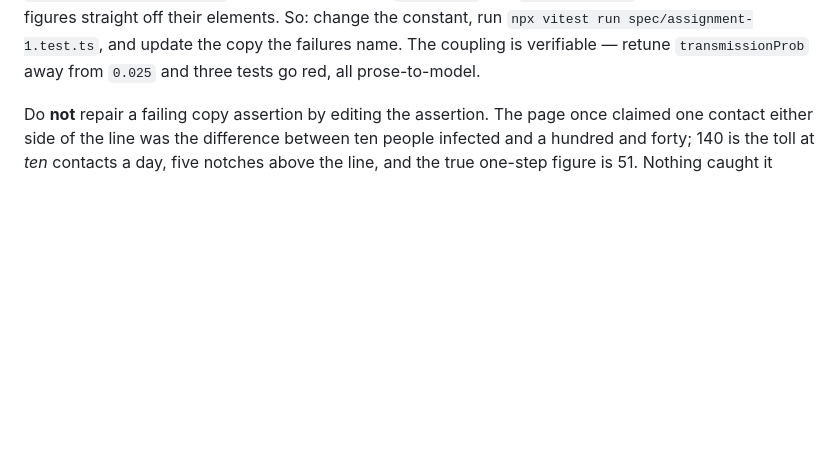
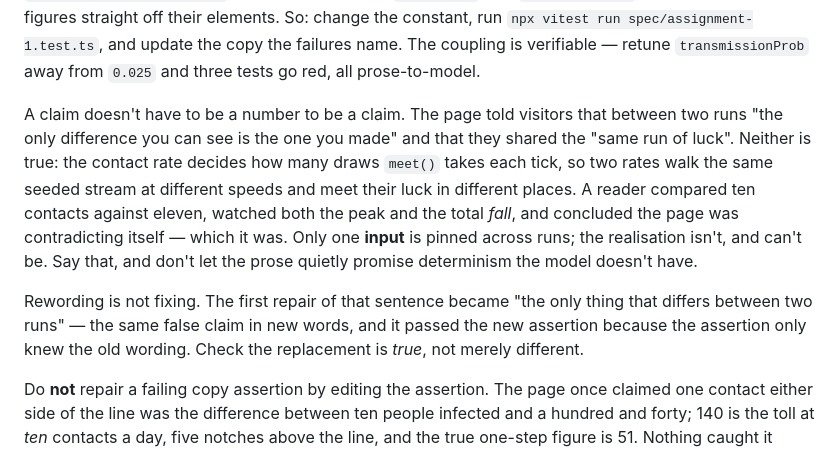
Before and after one commit to comp4020-agentic-coding-studio/comp4020-ass1-HHHFFF-HHHFFF, a Markdown page: CLAUDE.md, the part around the change. Drawn GitHub-style; blank space fills up the shorter version.

Commit message:
harness: extend rule 4 to claims that aren't numbers
Rule 4 covered figures in the copy drifting from the model. This one wasn't a
figure - it was "the only difference you can see is the one you made", which
is a claim about the simulation's determinism and was false. Records the
mechanism, and the second lesson from the same fix: rewording is not fixing.
The replacement sentence has to be true, not merely different from the one
the assertion knows about.

Co-Authored-By: Claude Opus 5 (1M context) <noreply@anthropic.com>

```diff
--- a/CLAUDE.md
+++ b/CLAUDE.md
@@ -163,6 +163,22 @@ elements. So: change the constant, run
 `npx vitest run spec/assignment-1.test.ts`, and update the copy the failures
 name. The coupling is verifiable — retune `transmissionProb` away from `0.025`
 and three tests go red, all prose-to-model.
+
+A claim doesn't have to be a number to be a claim. The page told visitors that
+between two runs "the only difference you can see is the one you made" and that
+they shared the "same run of luck". Neither is true: the contact rate decides
+how many draws `meet()` takes each tick, so two rates walk the same seeded
+stream at different speeds and meet their luck in different places. A reader
+compared ten contacts against eleven, watched both the peak and the total
+*fall*, and concluded the page was contradicting itself — which it was. Only
+one **input** is pinned across runs; the realisation isn't, and can't be. Say
+that, and don't let the prose quietly promise determinism the model doesn't
+have.
+
+Rewording is not fixing. The first repair of that sentence became "the only
+thing that differs between two runs" — the same false claim in new words, and
+it passed the new assertion because the assertion only knew the old wording.
+Check the replacement is *true*, not merely different.
 
 Do **not** repair a failing copy assertion by editing the assertion. The page
 once claimed one contact either side of the line was the difference between ten
```
